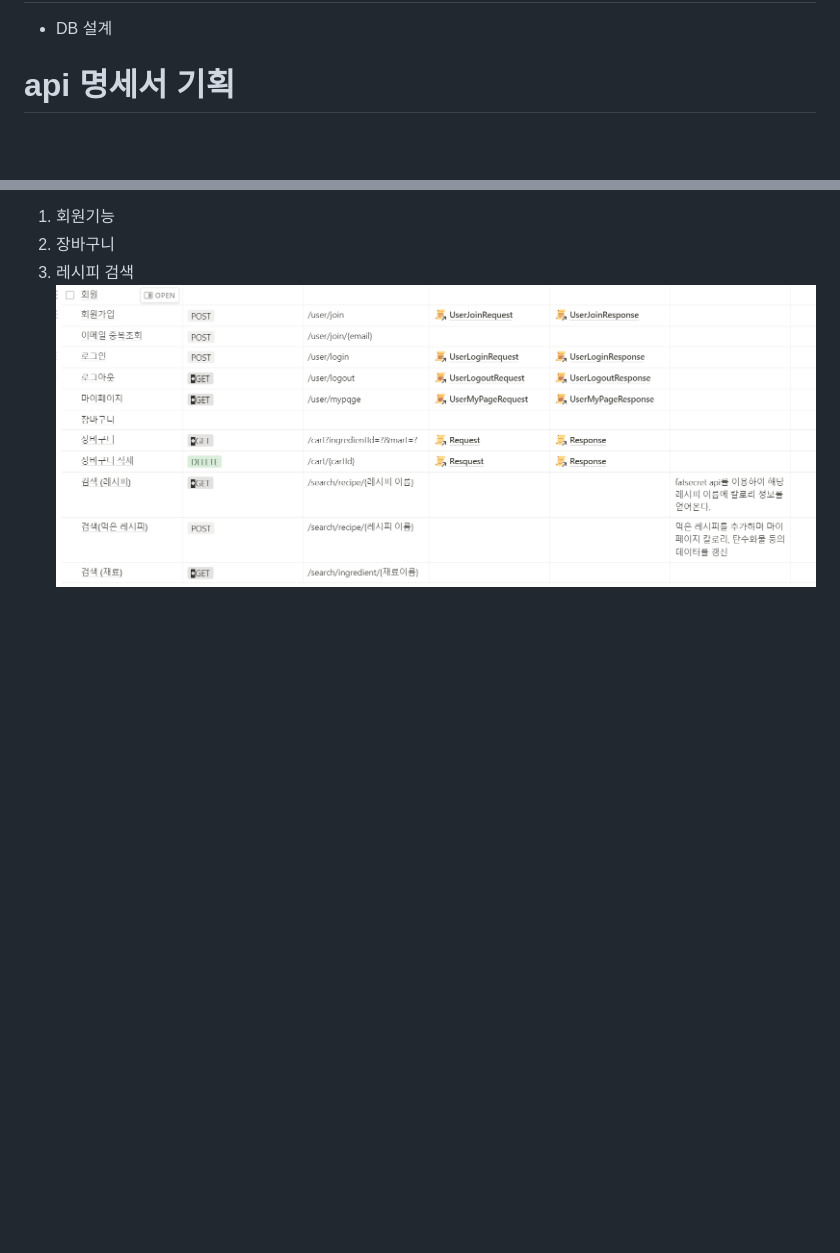
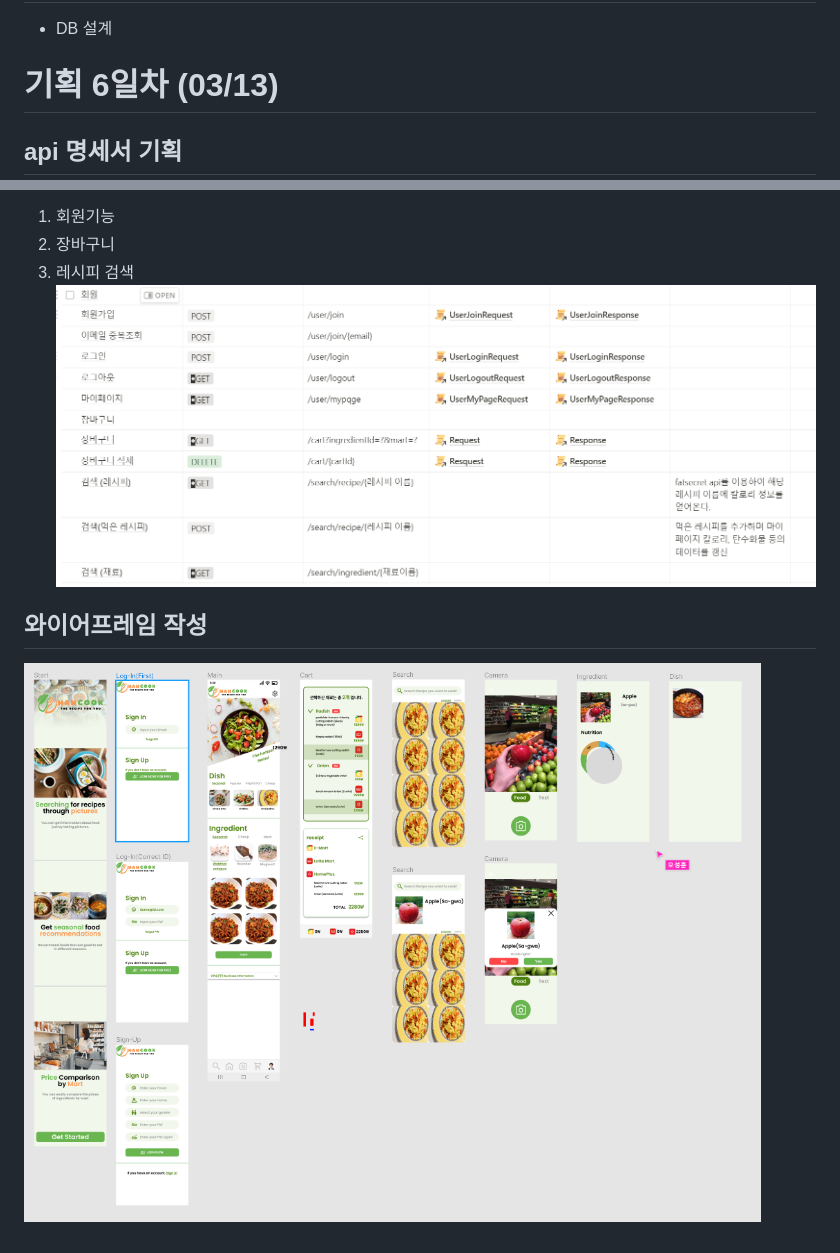
Before and after one commit to gobuig00/HanCook, a Markdown page: docs/README.md, 2 parts joined by grey strips. GitHub-like rendering; pictures changed too: docs/wireframe1.PNG (added); blank space fills up the shorter version.

Commit message:
extra : README.md 수정 (#16)

```diff
--- a/docs/README.md
+++ b/docs/README.md
@@ -99,8 +99,13 @@
 # 다음 주 계획
 - DB 설계
 
-# api 명세서 기획
+# 기획 6일차 (03/13)
+
+## api 명세서 기획
 1. 회원기능
 2. 장바구니
 3. 레시피 검색
 ![image.png](./image.png)
+
+## 와이어프레임 작성
+![wireframe](./wireframe1.PNG)
```
